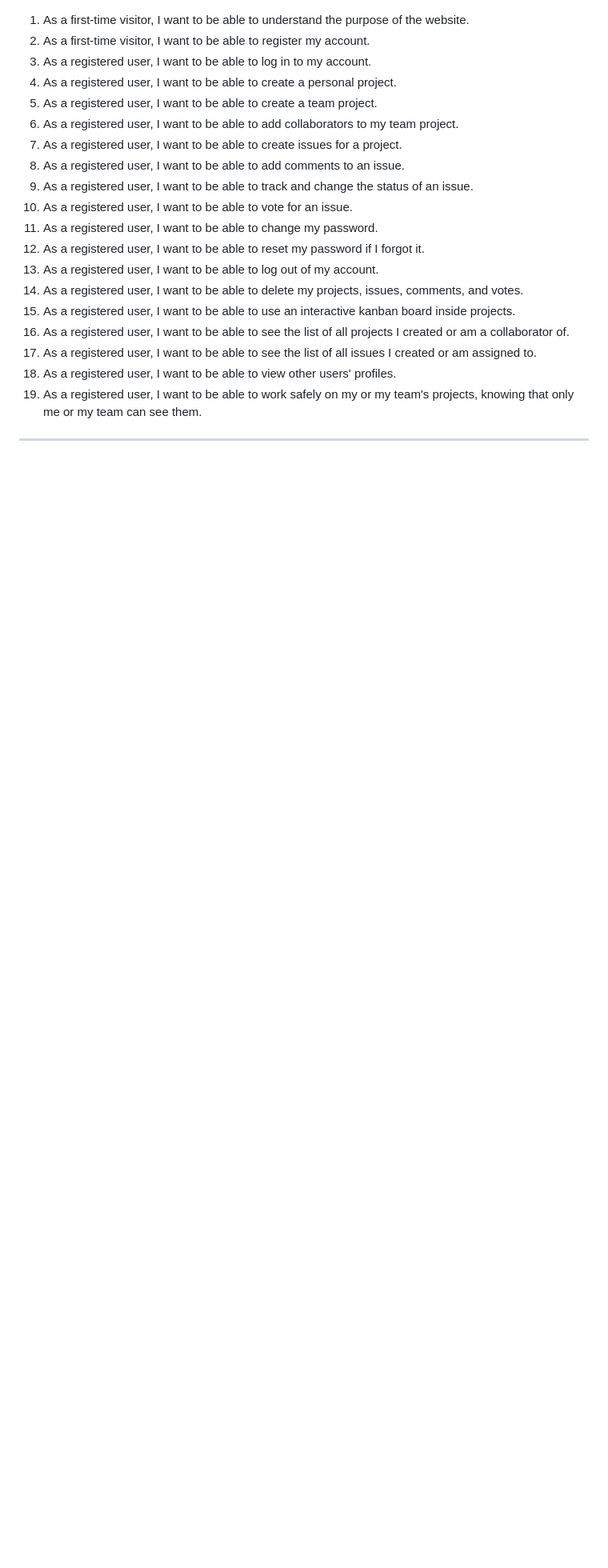
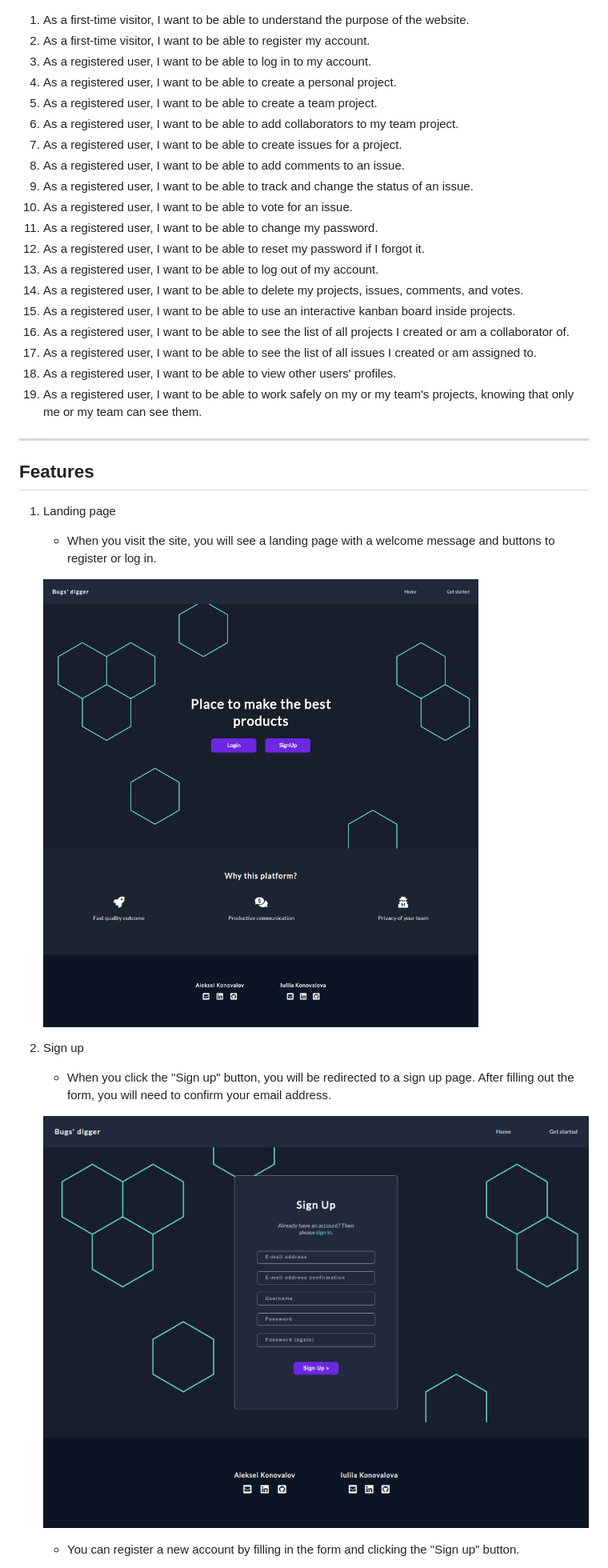
Before and after one commit to IuliiaKonovalova/issue_tracker, a Markdown page: README.md, the part around the change printed below. Shown: that part at 80% size. GitHub-like rendering; pictures changed too: documentation/website_screenshots/landing_page.png (added), documentation/website_screenshots/sign_up_form.png (added); blank space fills up the shorter version.

Commit message:
Add landing page, signup and signin features to readme.md

```diff
--- a/README.md
+++ b/README.md
@@ -29,3 +29,18 @@ This [issue tracker](https://issue-tracker-by-konovalovs.herokuapp.com/) was cre
 
 ---
 
+## Features
+1. Landing page
+
+    - When you visit the site, you will see a landing page with a welcome message and buttons to register or log in.
+
+    ![landing page](documentation/website_screenshots/landing_page.png)
+
+1. Sign up
+
+    - When you click the "Sign up" button, you will be redirected to a sign up page. After filling out the form, you will need to confirm your email address.
+
+    ![sign up page](documentation/website_screenshots/sign_up_form.png)
+
+    - You can register a new account by filling in the form and clicking the "Sign up" button.
+
```
Also changed, not shown: other parts of README.md (+8 -0 lines), documentation/website_screenshots/sign_in_form.png (added).
